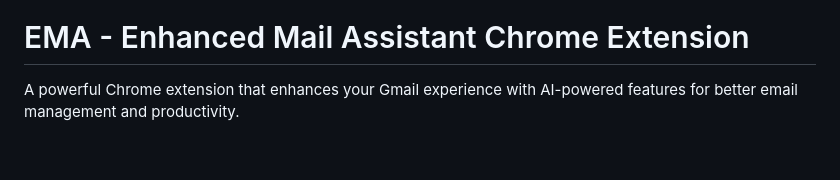
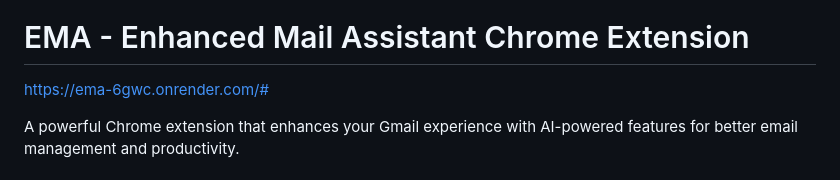
Before and after one commit to Omaritani24/EMA, a Markdown page: README.md, the part around the change. Drawn GitHub-style; blank space fills up the shorter version.

Commit message:
Update README.md added url

```diff
--- a/README.md
+++ b/README.md
@@ -3,6 +3,7 @@
 </p>
 
 # EMA - Enhanced Mail Assistant Chrome Extension
+https://ema-6gwc.onrender.com/#
 
 A powerful Chrome extension that enhances your Gmail experience with AI-powered features for better email management and productivity.
 
```
